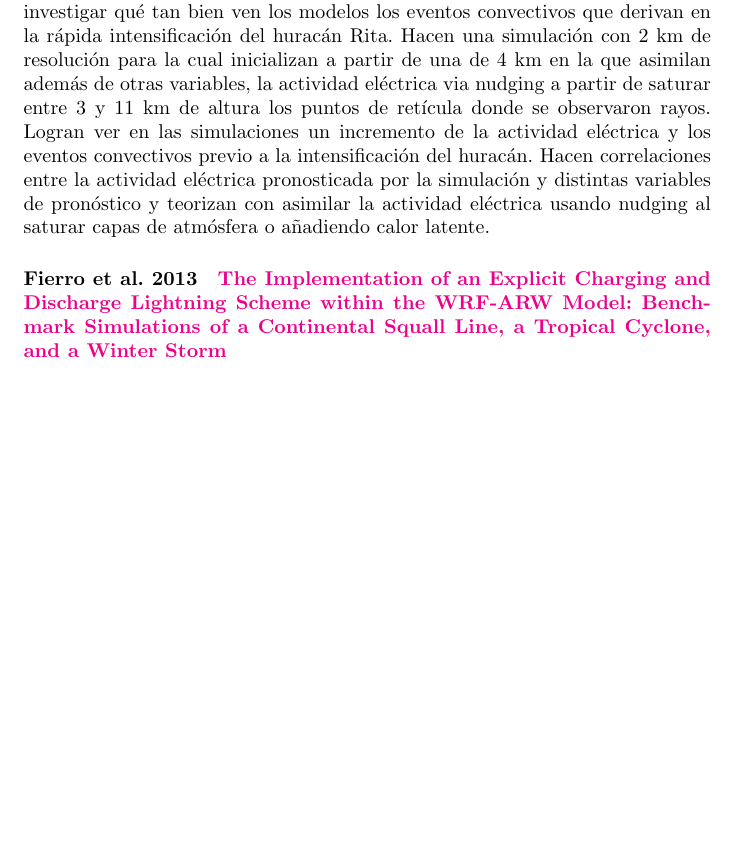
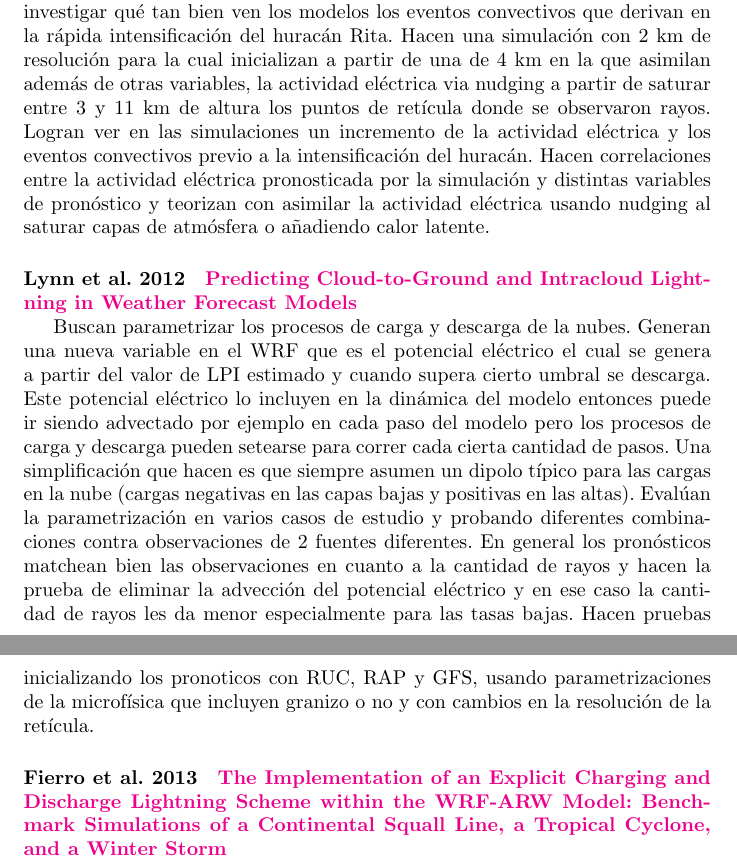
Before and after one commit to fedecutraro/Bibliografia-doctorado, a LaTeX document (Resumenes/sources/main.tex, which reads Resumenes/sources/Modelado.tex): part of page 31 of 48 before the commit and two parts of pages 31 and 32 of 49 after it, the two joined at a grey line, cut so that both start at the same text, the shorter picture padded with empty space. Compiled offline with pdfLaTeX.

Commit message:
Agrego Lynn et al. 2012

```diff
--- a/Resumenes/sources/Modelado.tex
+++ b/Resumenes/sources/Modelado.tex
@@ -39,6 +39,11 @@
 
 La tasa de rayos en el ojo de los huracanes es muy baja exceptuando los momentos previos a fases de rápida intensificación. En este trabajo se proponen investigar qué tan bien ven los modelos los eventos convectivos que derivan en la rápida intensificación del huracán Rita. Hacen una simulación con 2 km de resolución para la cual inicializan a partir de una de 4 km en la que asimilan además de otras variables, la actividad eléctrica via nudging a partir de saturar entre 3 y 11 km de altura los puntos de retícula donde se observaron rayos. Logran ver en las simulaciones un incremento de la actividad eléctrica y los eventos convectivos previo a la intensificación del huracán. Hacen correlaciones entre la actividad eléctrica pronosticada por la simulación y distintas variables de pronóstico y teorizan con asimilar la actividad eléctrica usando nudging al saturar capas de atmósfera o añadiendo calor latente.
 
+\paragraph{Lynn et al. 2012} \label{Lynn et al. 2012}
+\href{https://journals.ametsoc.org/view/journals/wefo/27/6/waf-d-11-00144_1.xml}{\textbf{Predicting Cloud-to-Ground and Intracloud Lightning in Weather Forecast Models}}
+
+Buscan parametrizar los procesos de carga y descarga de la nubes. Generan una nueva variable en el WRF que es el potencial eléctrico el cual se genera a partir del valor de LPI estimado y cuando supera cierto umbral se descarga. Este potencial eléctrico lo incluyen en la dinámica del modelo entonces puede ir siendo advectado por ejemplo en cada paso del modelo pero los procesos de carga y descarga pueden setearse para correr cada cierta cantidad de pasos. Una simplificación que hacen es que siempre asumen un dipolo típico para las cargas en la nube (cargas negativas en las capas bajas y positivas en las altas). Evalúan la parametrización en varios casos de estudio y probando diferentes combinaciones contra observaciones de 2 fuentes diferentes. En general los pronósticos matchean bien las observaciones en cuanto a la cantidad de rayos y hacen la prueba de eliminar la advección del potencial eléctrico y en ese caso la cantidad de rayos les da menor especialmente para las tasas bajas. Hacen pruebas inicializando los pronoticos con RUC, RAP y GFS, usando parametrizaciones de la microfísica que incluyen granizo o no y con cambios en la resolución de la retícula.
+
 \paragraph{Fierro et al. 2013} \label{Fierro et al. 2013}
 \href{https://journals.ametsoc.org/view/journals/mwre/141/7/mwr-d-12-00278.1.xml}{\textbf{The Implementation of an Explicit Charging and Discharge Lightning Scheme within the WRF-ARW Model: Benchmark Simulations of a Continental Squall Line, a Tropical Cyclone, and a Winter Storm}}
 
```
Also changed, not shown: 1 other file.
